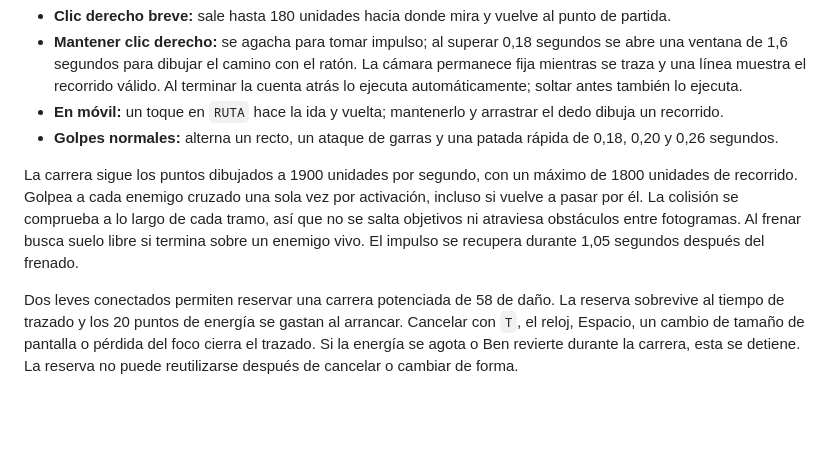
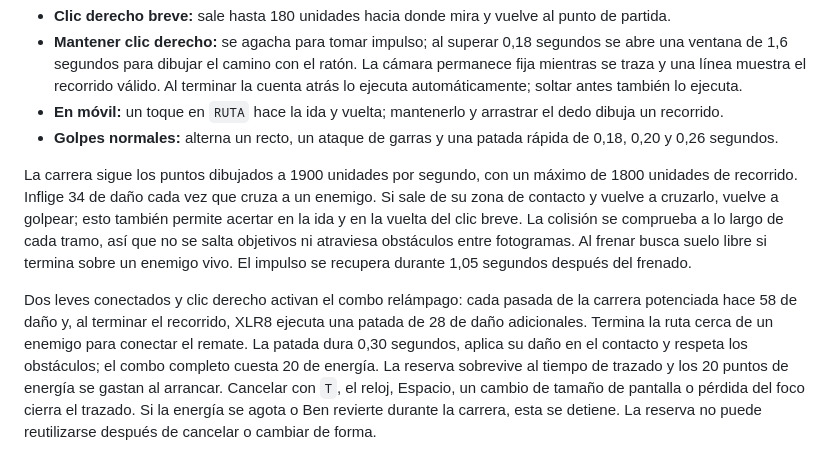
Before and after one commit to matiaskoc339-afk/BEN10PROJECT, a Markdown page: README.md, the part around one of its changes. Rendered like a GitHub page; blank space fills up the shorter version.

```diff
--- a/README.md
+++ b/README.md
@@ -102,9 +102,9 @@ XLR8 sigue la referencia clásica: cuerpo delgado azul y negro, casco aerodinám
 - **En móvil:** un toque en `RUTA` hace la ida y vuelta; mantenerlo y arrastrar el dedo dibuja un recorrido.
 - **Golpes normales:** alterna un recto, un ataque de garras y una patada rápida de 0,18, 0,20 y 0,26 segundos.
 
-La carrera sigue los puntos dibujados a 1900 unidades por segundo, con un máximo de 1800 unidades de recorrido. Golpea a cada enemigo cruzado una sola vez por activación, incluso si vuelve a pasar por él. La colisión se comprueba a lo largo de cada tramo, así que no se salta objetivos ni atraviesa obstáculos entre fotogramas. Al frenar busca suelo libre si termina sobre un enemigo vivo. El impulso se recupera durante 1,05 segundos después del frenado.
+La carrera sigue los puntos dibujados a 1900 unidades por segundo, con un máximo de 1800 unidades de recorrido. Inflige 34 de daño cada vez que cruza a un enemigo. Si sale de su zona de contacto y vuelve a cruzarlo, vuelve a golpear; esto también permite acertar en la ida y en la vuelta del clic breve. La colisión se comprueba a lo largo de cada tramo, así que no se salta objetivos ni atraviesa obstáculos entre fotogramas. Al frenar busca suelo libre si termina sobre un enemigo vivo. El impulso se recupera durante 1,05 segundos después del frenado.
 
-Dos leves conectados permiten reservar una carrera potenciada de 58 de daño. La reserva sobrevive al tiempo de trazado y los 20 puntos de energía se gastan al arrancar. Cancelar con `T`, el reloj, Espacio, un cambio de tamaño de pantalla o pérdida del foco cierra el trazado. Si la energía se agota o Ben revierte durante la carrera, esta se detiene. La reserva no puede reutilizarse después de cancelar o cambiar de forma.
+Dos leves conectados y clic derecho activan el combo relámpago: cada pasada de la carrera potenciada hace 58 de daño y, al terminar el recorrido, XLR8 ejecuta una patada de 28 de daño adicionales. Termina la ruta cerca de un enemigo para conectar el remate. La patada dura 0,30 segundos, aplica su daño en el contacto y respeta los obstáculos; el combo completo cuesta 20 de energía. La reserva sobrevive al tiempo de trazado y los 20 puntos de energía se gastan al arrancar. Cancelar con `T`, el reloj, Espacio, un cambio de tamaño de pantalla o pérdida del foco cierra el trazado. Si la energía se agota o Ben revierte durante la carrera, esta se detiene. La reserva no puede reutilizarse después de cancelar o cambiar de forma.
 
 ![XLR8 en la demo](docs/xlr8.png)
 
```
Also changed, not shown: other parts of README.md (+5 -1 lines), docs/xlr8-combo.png, docs/xlr8-finisher.png (added), docs/xlr8-multi-hit.png (added), 6 other files.
